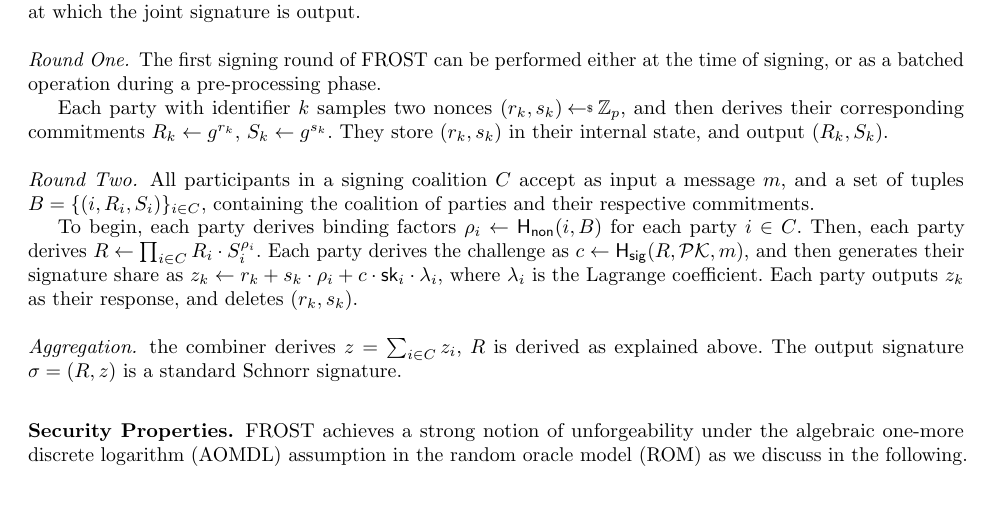
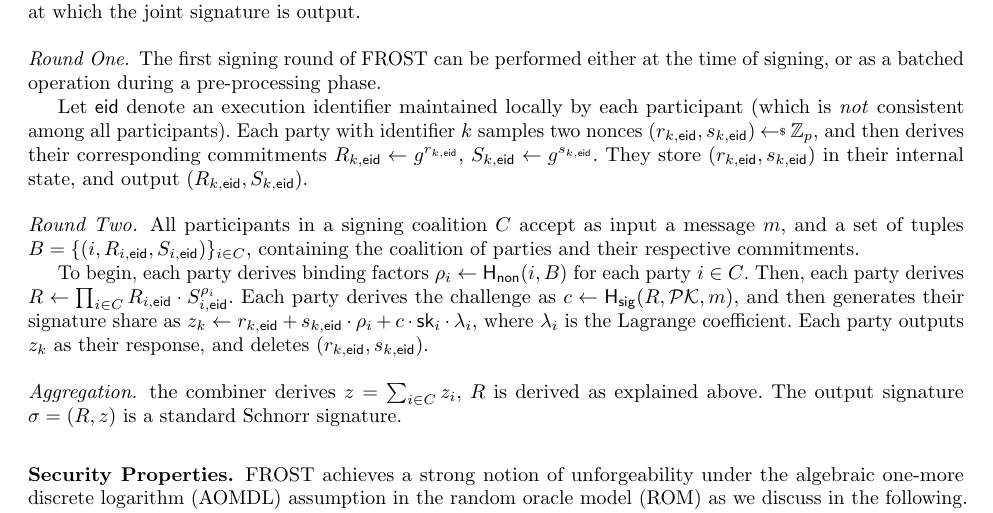
Before and after one commit to FROST-NIST/submission, a LaTeX paper (phase1/main.tex, which reads phase1/abstract.tex, phase1/macros.tex): part of page 2 of 3, cut so that both start at the same text. Compiled offline with pdfLaTeX.

Commit message:
eid for local sessions

```diff
--- a/phase1/abstract.tex
+++ b/phase1/abstract.tex
@@ -45,25 +45,27 @@ at which the joint signature is output.
 The first signing round of FROST can be performed either at the time of signing,
 or as a batched operation during a pre-processing phase.
 
-Each party with identifier $\partyid$ samples two nonces $(r_\partyid, s_\partyid) \randpick \Zp$,
-and then derives their corresponding commitments $R_\partyid \gets g^{r_\partyid}$, $ S_\partyid \gets g^{s_\partyid}$.
-They store $(r_\partyid, s_\partyid)$ in their internal state,
-and output $(R_\partyid, S_\partyid)$.
+Let $\eid$ denote an execution identifier maintained locally by each participant
+(which is \emph{not} consistent among all participants).
+Each party with identifier $\partyid$ samples two nonces $(r_{\partyid,\eid},  s_{\partyid, \eid}) \randpick \Zp$,
+and then derives their corresponding commitments  $R_{\partyid,\eid} \gets g^{r_{\partyid, \eid}}$, $ S_{\partyid,\eid} \gets  g^{s_{\partyid,\eid}}$.
+They store $(r_{\partyid,\eid}, s_{\partyid,\eid})$ in their internal state,
+and output $(R_{\partyid,\eid}, S_{\partyid,\eid})$.
 
 \paragraph{Round Two.}
 All participants in a signing coalition $\coalition$ accept as input a message $\msg$,
-and a set of tuples $B = \{ (i, R_i, S_i)\}_{i \in \coalition}$,
+and a set of tuples $B = \{ (i, R_{i,\eid}, S_{i,\eid})\}_{i \in \coalition}$,
 containing the coalition of parties and their respective commitments.
 
 To begin,
 each party derives binding factors $\bindingfactor_i \gets \HashNon(i, B)$ for each party $i \in \coalition$.
-Then, each party derives $R \gets \prod_{i \in \coalition} R_i \cdot S_i^{\bindingfactor_i}$.
+Then, each party derives $R \gets \prod_{i \in \coalition} R_{i,\eid} \cdot  S_{i,\eid}^{\bindingfactor_i}$.
 Each party derives the challenge as $c \gets \HashSig(R, \pk, m)$,
 and then generates their signature share as
-$z_\partyid \gets r_\partyid + s_\partyid \cdot \bindingfactor_i + c \cdot \sk_i \cdot \lambda_i$,
+$z_\partyid \gets r_{\partyid,\eid} + s_{\partyid,\eid} \cdot \bindingfactor_i + c \cdot \sk_i \cdot \lambda_i$,
 where $\lambda_i$ is the Lagrange coefficient.
 Each party outputs $z_\partyid$ as their response,
-and deletes $(r_\partyid, s_\partyid)$.
+and deletes $(r_{\partyid,\eid}, s_{\partyid,\eid})$.
 
 
 \paragraph{Aggregation.}
--- a/phase1/macros.tex
+++ b/phase1/macros.tex
@@ -29,6 +29,7 @@
 \newcommand{\defn}[1]{{\bf {#1}}}
 \newcommand{\algcom}{\em\ \ /\!/ \  }
 \newcommand{\ssid}{\mathsf{ssid}}
+\newcommand{\eid}{\mathsf{eid}}
 \newcommand{\plus}{\raisebox{.4\height}{\scalebox{.8}{+}}}
 \newcommand{\TSUF}[1]{\mathrm{TS}\mbox{-}\mathrm{UF}\mbox{-}{#1}}
 \newcommand{\TSSUF}[1]{\mathrm{TS}\mbox{-}\mathrm{SUF}\mbox{-}{#1}}
```
